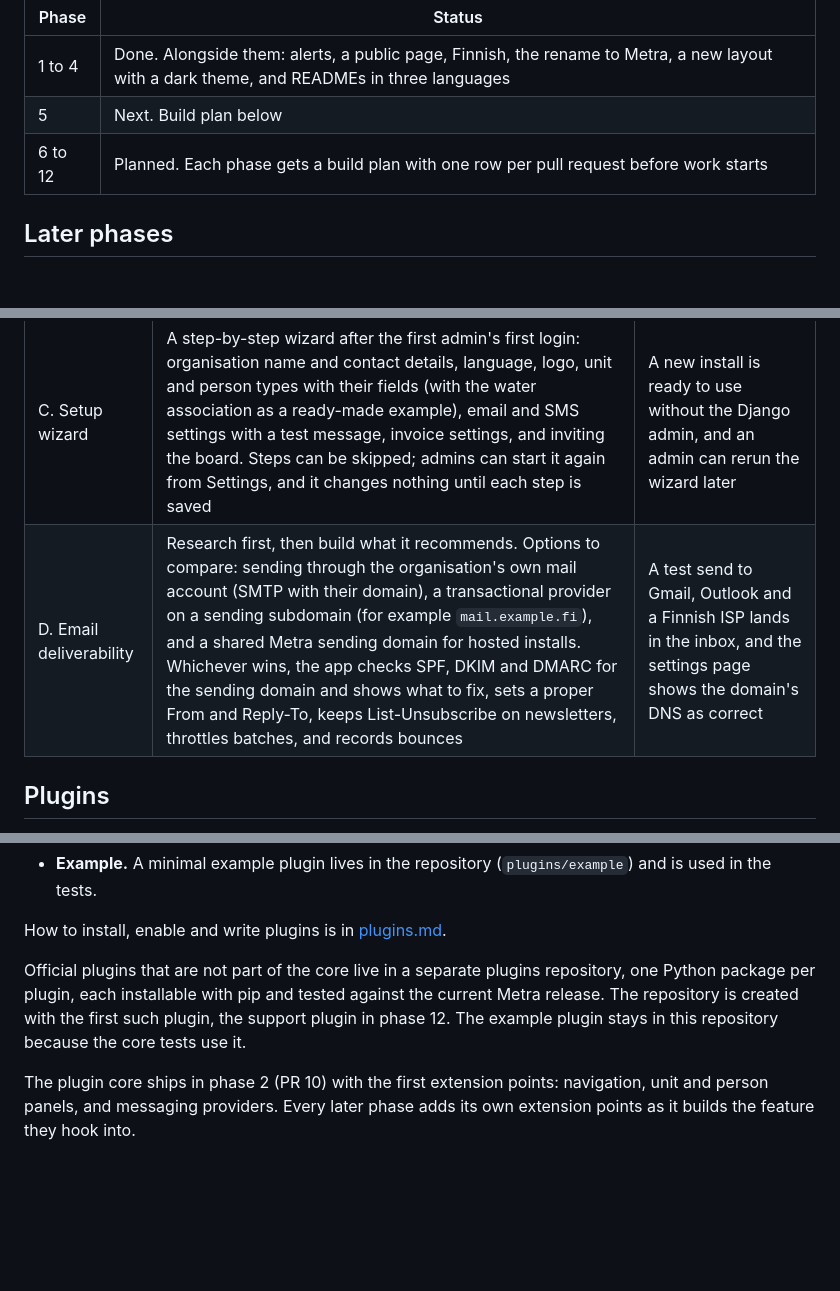
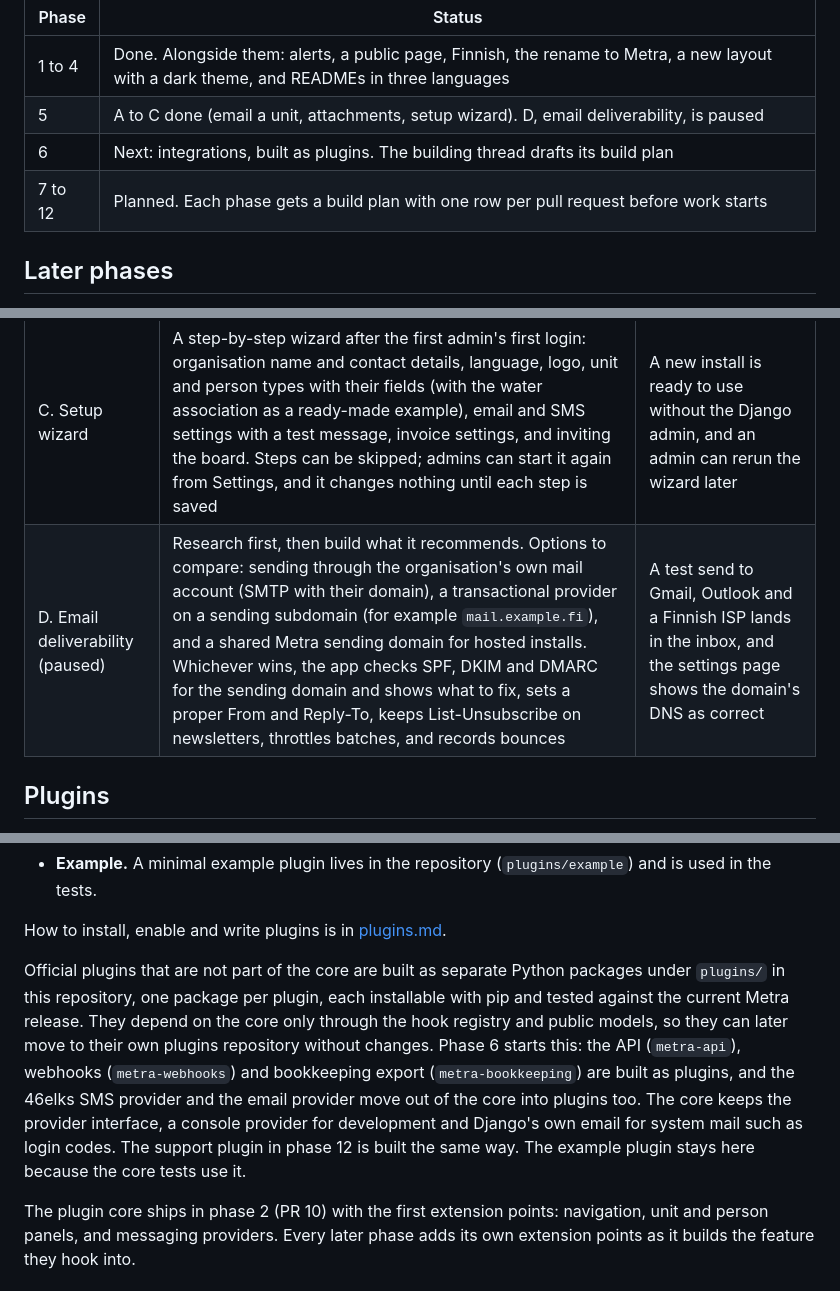
Before and after one commit to savv3/Metra, a Markdown page: docs/architecture.md, 3 parts joined by grey strips. Rendered like a GitHub page; blank space fills up the shorter version.

Commit message:
Roadmap: phase 6 builds integrations as plugins, deliverability paused
Integrations and the SMS and email providers move into packages under
plugins/, ready to move to their own repository later.

Co-Authored-By: Claude Opus 5.5 (1M context) <noreply@anthropic.com>
Claude-Session: https://claude.ai/code/session_018gNPwezG5fHYp5LoUdfqS8

```diff
--- a/docs/architecture.md
+++ b/docs/architecture.md
@@ -176,8 +176,9 @@ permissions; phase 6 opens it to outside systems.
 | Phase | Status |
 | --- | --- |
 | 1 to 4 | Done. Alongside them: alerts, a public page, Finnish, the rename to Metra, a new layout with a dark theme, and READMEs in three languages |
-| 5 | Next. Build plan below |
-| 6 to 12 | Planned. Each phase gets a build plan with one row per pull request before work starts |
+| 5 | A to C done (email a unit, attachments, setup wizard). D, email deliverability, is paused |
+| 6 | Next: integrations, built as plugins. The building thread drafts its build plan |
+| 7 to 12 | Planned. Each phase gets a build plan with one row per pull request before work starts |
 
 ## Later phases
 
@@ -376,7 +377,7 @@ ships as four pull requests, with deliverability last.
 | A. Email a unit | A "Send message" button on the unit page that opens the message form with that unit as the only recipient, sent to the unit's contacts with email (SMS as an option); the message shows on the unit's history. Also fixes the New message form, which shows the tag and type dropdowns even when Everyone is selected | A board member writes to one household from its page and the message appears in its history |
 | B. Attachments | Files attached to messages and newsletters (PDF, images and office documents, with a size limit per file and per message), stored under `METRA_DATA_DIR`, sent as email attachments; SMS recipients get a short self-service link to the file instead; files are kept with the message and covered by the retention rules in phase 9 | The agenda for the annual meeting goes out as a PDF to every household |
 | C. Setup wizard | A step-by-step wizard after the first admin's first login: organisation name and contact details, language, logo, unit and person types with their fields (with the water association as a ready-made example), email and SMS settings with a test message, invoice settings, and inviting the board. Steps can be skipped; admins can start it again from Settings, and it changes nothing until each step is saved | A new install is ready to use without the Django admin, and an admin can rerun the wizard later |
-| D. Email deliverability | Research first, then build what it recommends. Options to compare: sending through the organisation's own mail account (SMTP with their domain), a transactional provider on a sending subdomain (for example `mail.example.fi`), and a shared Metra sending domain for hosted installs. Whichever wins, the app checks SPF, DKIM and DMARC for the sending domain and shows what to fix, sets a proper From and Reply-To, keeps List-Unsubscribe on newsletters, throttles batches, and records bounces | A test send to Gmail, Outlook and a Finnish ISP lands in the inbox, and the settings page shows the domain's DNS as correct |
+| D. Email deliverability (paused) | Research first, then build what it recommends. Options to compare: sending through the organisation's own mail account (SMTP with their domain), a transactional provider on a sending subdomain (for example `mail.example.fi`), and a shared Metra sending domain for hosted installs. Whichever wins, the app checks SPF, DKIM and DMARC for the sending domain and shows what to fix, sets a proper From and Reply-To, keeps List-Unsubscribe on newsletters, throttles batches, and records bounces | A test send to Gmail, Outlook and a Finnish ISP lands in the inbox, and the settings page shows the domain's DNS as correct |
 
 ## Plugins
 
@@ -414,11 +415,19 @@ Organisations can extend the app without forking it.
 
 How to install, enable and write plugins is in [plugins.md](plugins.md).
 
-Official plugins that are not part of the core live in a separate
-plugins repository, one Python package per plugin, each installable with
-pip and tested against the current Metra release. The repository is
-created with the first such plugin, the support plugin in phase 12. The
-example plugin stays in this repository because the core tests use it.
+Official plugins that are not part of the core are built as separate
+Python packages under `plugins/` in this repository, one package per
+plugin, each installable with pip and tested against the current Metra
+release. They depend on the core only through the hook registry and
+public models, so they can later move to their own plugins repository
+without changes. Phase 6 starts this: the API (`metra-api`), webhooks
+(`metra-webhooks`) and bookkeeping export (`metra-bookkeeping`) are
+built as plugins, and the 46elks SMS provider and the email provider
+move out of the core into plugins too. The core keeps the provider
+interface, a console provider for development and Django's own email
+for system mail such as login codes. The support plugin in phase 12 is
+built the same way. The example plugin stays here because the core
+tests use it.
 
 The plugin core ships in phase 2 (PR 10) with the first extension points:
 navigation, unit and person panels, and messaging providers. Every later
```
Also changed, not shown: other parts of docs/architecture.md (+1 -1 lines).
